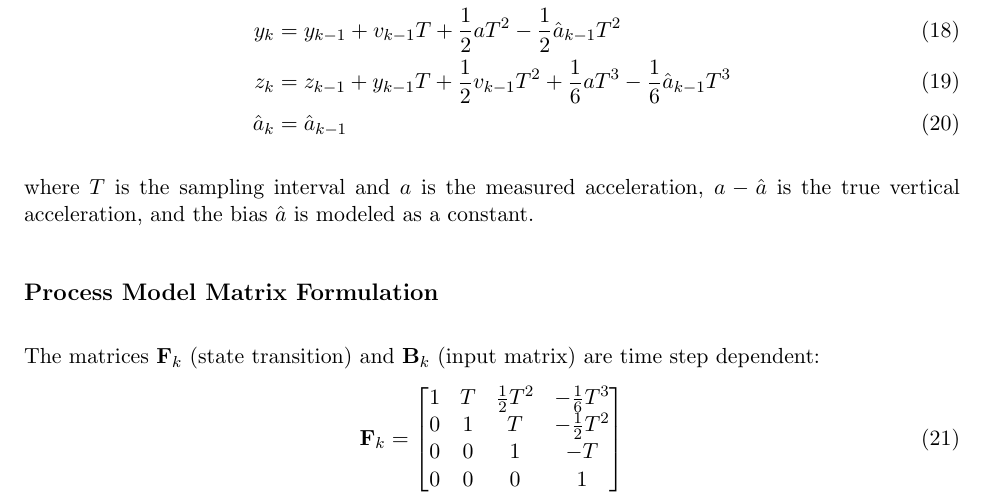
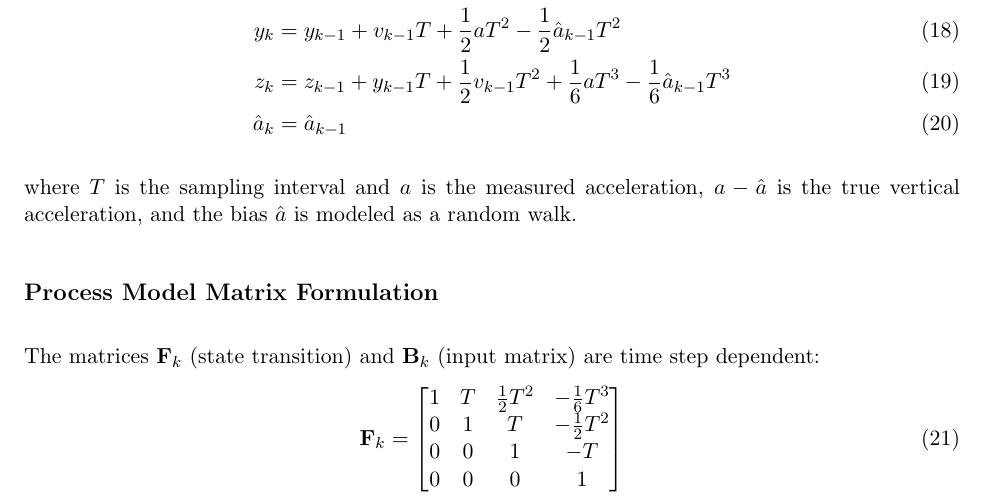
Before and after one commit to bareboat-necessities/bbn-wave-period-esp32, a LaTeX paper (bbn_wave_freq_m5atomS3/doc/heave_tracking_kalman.tex): part of page 7 of 10, cut so that both start at the same text. Compiled offline with pdfLaTeX.

Commit message:
Update heave_tracking_kalman.tex

```diff
--- a/bbn_wave_freq_m5atomS3/doc/heave_tracking_kalman.tex
+++ b/bbn_wave_freq_m5atomS3/doc/heave_tracking_kalman.tex
@@ -212,7 +212,7 @@ z_k &= z_{k-1} + y_{k-1} T + \frac{1}{2}v_{k-1} T^2 + \frac{1}{6}a T^3 - \frac{1
 \hat{a}_k &= \hat{a}_{k-1}
 \end{align}
 
-where $T$ is the sampling interval and $a$ is the measured acceleration, $a - \hat{a}$ is the true vertical acceleration, and the bias $\hat{a}$ is modeled as a constant.
+where $T$ is the sampling interval and $a$ is the measured acceleration, $a - \hat{a}$ is the true vertical acceleration, and the bias $\hat{a}$ is modeled as a random walk.
 
 \subsection*{Process Model Matrix Formulation}
 The matrices \( \mathbf{F}_k \) (state transition) and \( \mathbf{B}_k \) (input matrix) are time step dependent:
```
